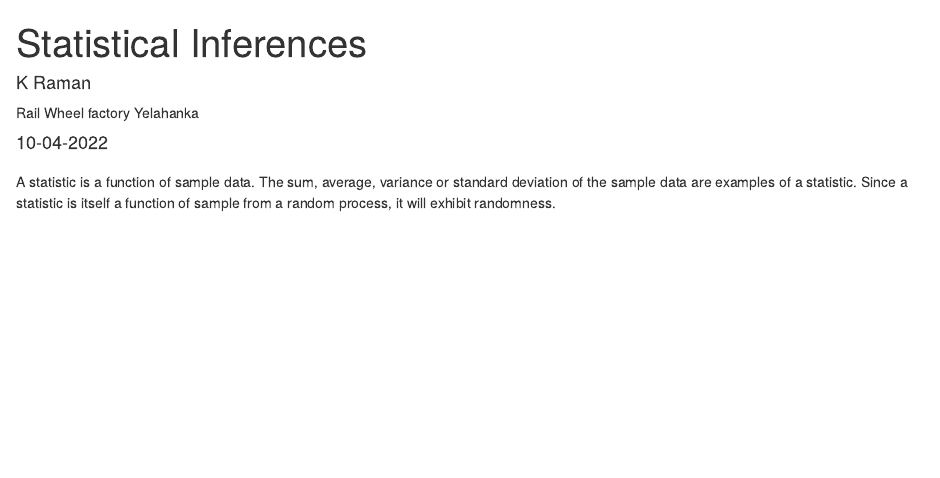
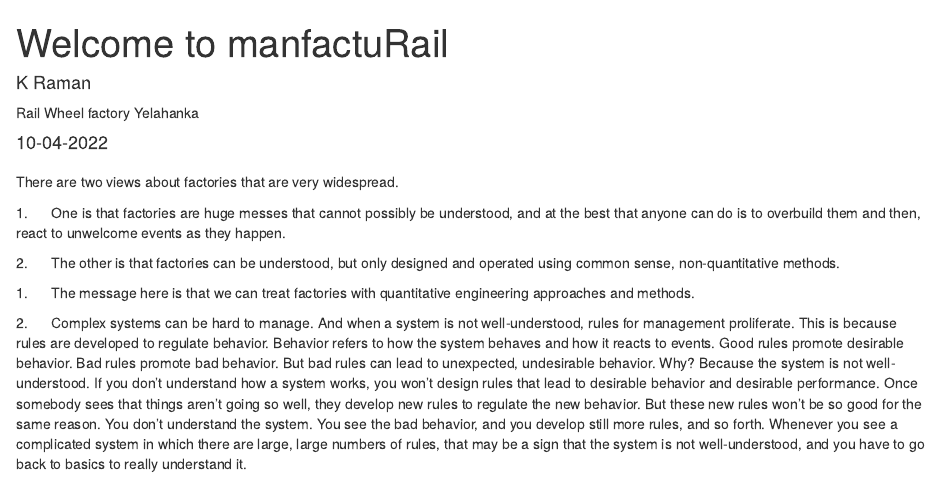
Before and after one commit to raman-k/manufacturail, an R Markdown document (_posts/welcome/welcome.Rmd): the page in a window 1100 px wide, from its top. Rendered offline with R 4.5, knitr and Pandoc, with nearby package versions; drawn as R Markdown's standard HTML page in place of the format the file asks for.

Commit message:
updated both posts

````diff
--- a/_posts/welcome/welcome.Rmd
+++ b/_posts/welcome/welcome.Rmd
@@ -1,7 +1,7 @@
 ---
-title: "Statistical Inferences"
+title: "Welcome to manfactuRail"
 description: |
-  How do we make inferences that are "statsitically sound"?
+  Hi! I am a mechanical engineer with the Indian Railways. I've been with the organization for over 30 years now. My experience is in the areas of maintenance, repair and manufacture of rolling stock.
 author:
   - name: K Raman
     url: https://raman-k.github.io/
@@ -21,4 +21,34 @@ knitr::opts_chunk$set(echo = FALSE)
 
 ```
 
-A statistic is a function of sample data. The sum, average, variance or standard deviation of the sample data are examples of a statistic. Since a statistic is itself a function of sample from a random process, it will exhibit randomness.
+There are two views about factories that are very
+widespread.
+
+1.
+One is that factories are huge messes that cannot
+possibly be understood, and at the best that anyone can do is to overbuild them
+and then, react to unwelcome events as they happen.
+
+2.
+The other is that factories can be understood, but only
+designed and operated using common sense, non-quantitative methods.
+
+1.
+The message here is that we can treat factories with
+quantitative engineering approaches and methods.
+
+2.
+Complex systems can be
+hard to manage. And when a system is not well-understood, rules for management
+proliferate. This is because rules are developed to regulate behavior. Behavior
+refers to how the system behaves and how it reacts to events. Good rules
+promote desirable behavior. Bad rules promote bad behavior. But bad rules can
+lead to unexpected, undesirable behavior. Why? Because the system is not
+well-understood. If you don't understand how a system works, you won't design
+rules that lead to desirable behavior and desirable performance. Once somebody
+sees that things aren't going so well, they develop new rules to regulate the
+new behavior. But these new rules won't be so good for the same reason. You
+don't understand the system. You see the bad behavior, and you develop still
+more rules, and so forth. Whenever you see a complicated system in which there
+are large, large numbers of rules, that may be a sign that the system is not
+well-understood, and you have to go back to basics to really understand it.
````
Also changed, not shown: _posts/welcome/welcome.html, docs/posts/posts.json, 2 other files.
